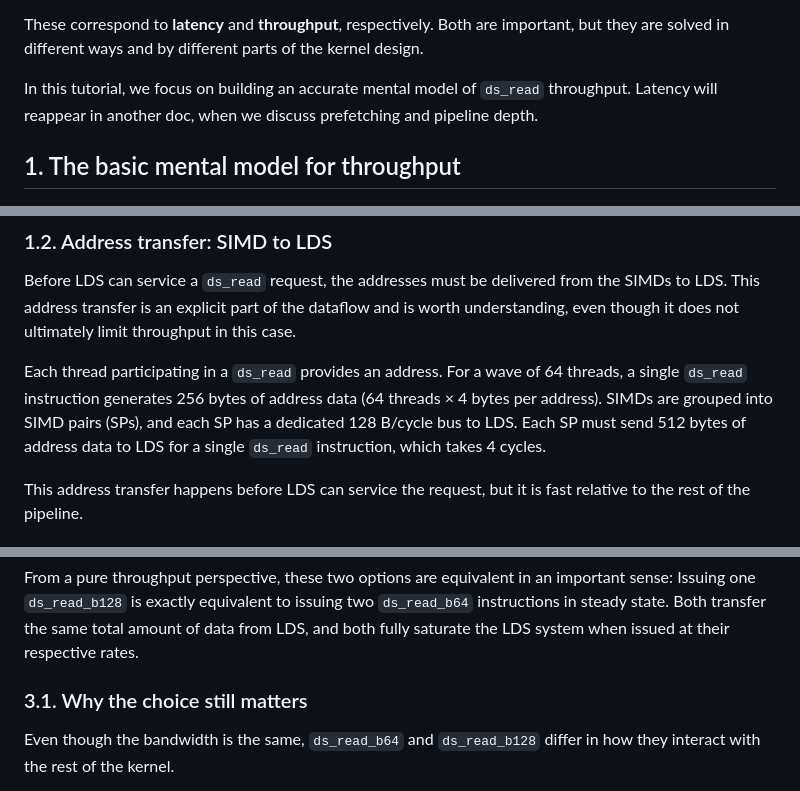
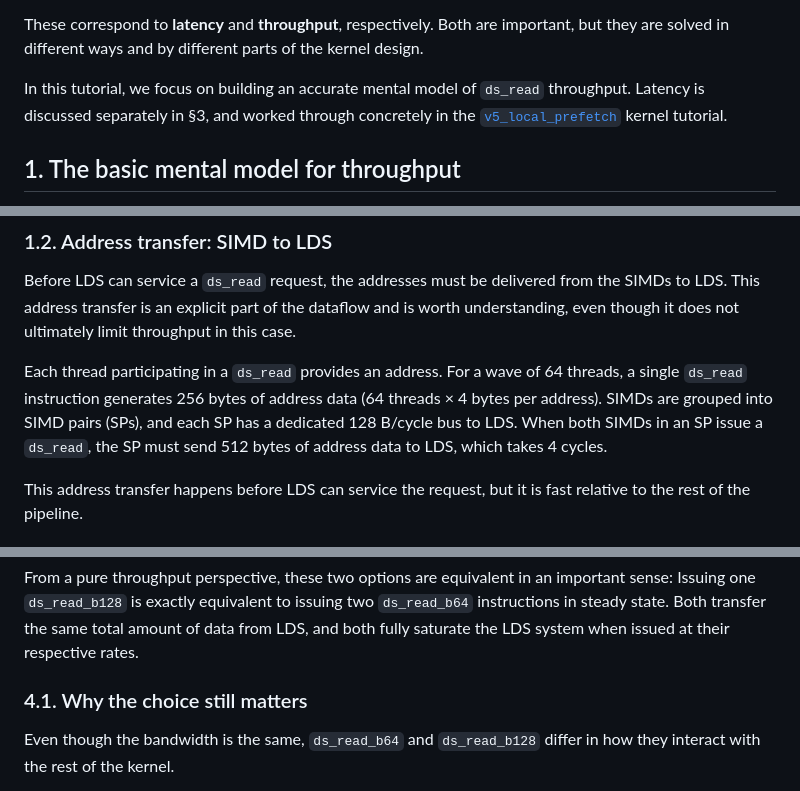
Before and after one commit to ROCm/gfx950-gluon-tutorials, a Markdown page: docs/lds_throughput.md, 3 parts joined by grey strips. GitHub-like rendering.

```diff
--- a/docs/lds_throughput.md
+++ b/docs/lds_throughput.md
@@ -13,7 +13,7 @@ Both are important,
 but they are solved in different ways and by different parts of the kernel design.
 
 In this tutorial, we focus on building an accurate mental model of `ds_read` throughput.
-Latency will reappear in another doc, when we discuss prefetching and pipeline depth.
+Latency is discussed separately in §3, and worked through concretely in the [`v5_local_prefetch`](../kernels/gemm/a16w16/v5_local_prefetch/README.md) kernel tutorial.
 
 ## 1. The basic mental model for throughput
 
@@ -57,7 +57,7 @@ Each thread participating in a `ds_read` provides an address.
 For a wave of 64 threads, a single `ds_read` instruction generates 256 bytes of address data (64 threads × 4 bytes per address).
 SIMDs are grouped into SIMD pairs (SPs),
 and each SP has a dedicated 128 B/cycle bus to LDS.
-Each SP must send 512 bytes of address data to LDS for a single `ds_read` instruction,
+When both SIMDs in an SP issue a `ds_read`, the SP must send 512 bytes of address data to LDS,
 which takes 4 cycles.
 
 This address transfer happens before LDS can service the request,
@@ -183,7 +204,7 @@ Issuing one `ds_read_b128` is exactly equivalent to issuing two `ds_read_b64` in
 Both transfer the same total amount of data from LDS,
 and both fully saturate the LDS system when issued at their respective rates.
 
-### 3.1. Why the choice still matters
+### 4.1. Why the choice still matters
 
 Even though the bandwidth is the same,
 `ds_read_b64` and `ds_read_b128` differ in how they interact with the rest of the kernel.
```
Also changed, not shown: other parts of docs/lds_throughput.md (+38 -42 lines).
